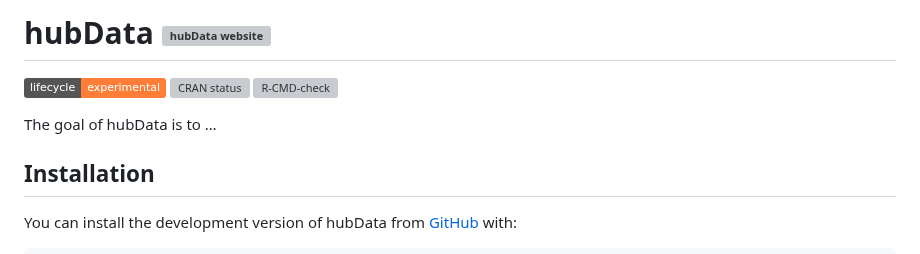
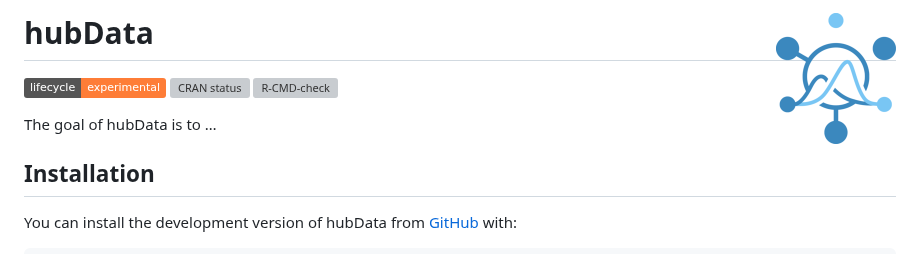
Before and after one commit to hubverse-org/hubData, a Markdown page: README.md, the part around the change. Rendered like a GitHub page; pictures changed too: man/figures/logo.png; badges without logos; grey boxes are pictures that could not be loaded.

Commit message:
Correct logo extension

```diff
--- a/README.md
+++ b/README.md
@@ -1,7 +1,7 @@
 
 <!-- README.md is generated from README.Rmd. Please edit that file -->
 
-# hubData <a href="https://Infectious-Disease-Modeling-Hubs.github.io/hubData/"><img src="man/figures/logo.svg" align="right" height="131" alt="hubData website" /></a>
+# hubData <a href="https://Infectious-Disease-Modeling-Hubs.github.io/hubData/"><img src="man/figures/logo.png" align="right" height="131" alt="hubData website" /></a>
 
 <!-- badges: start -->
 
```
Also changed, not shown: 1 other file.
